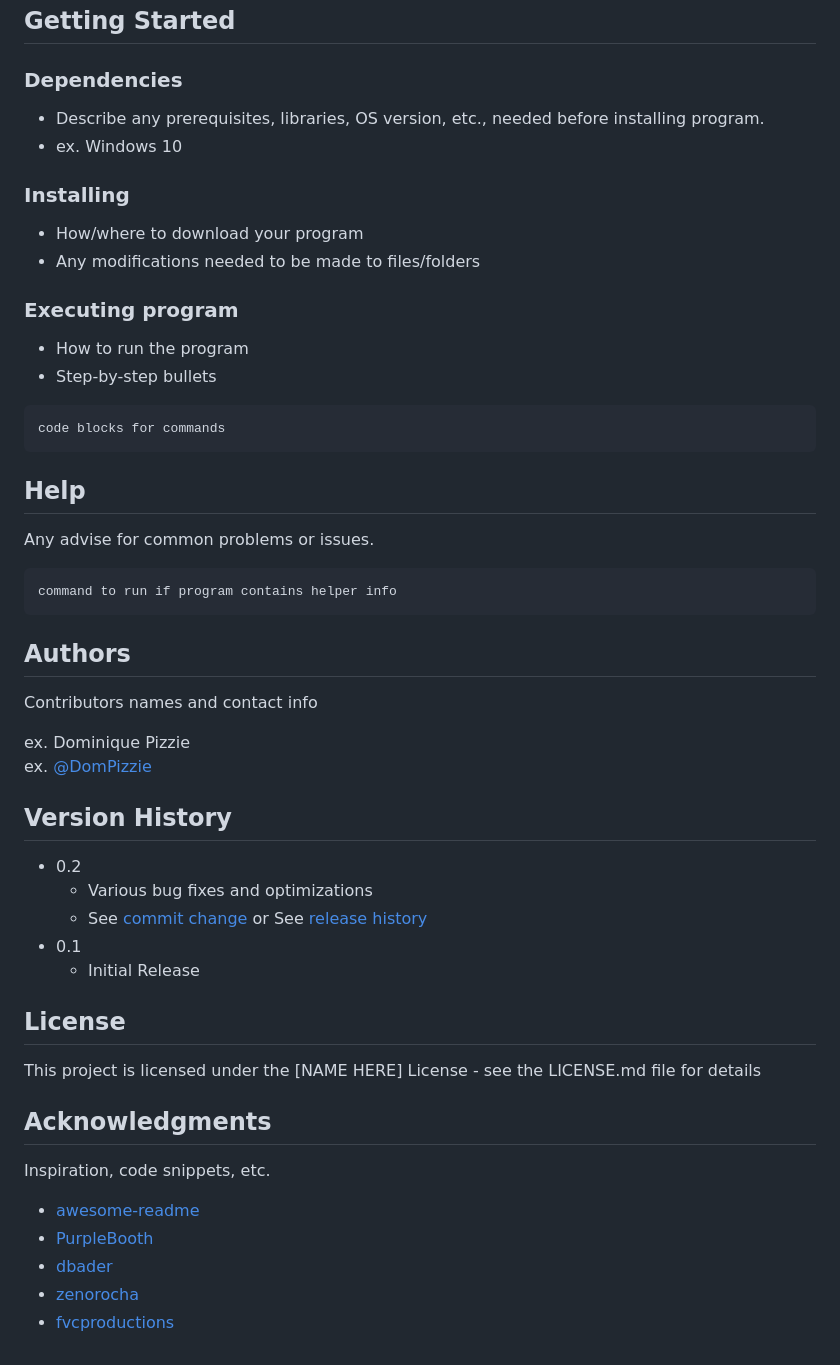
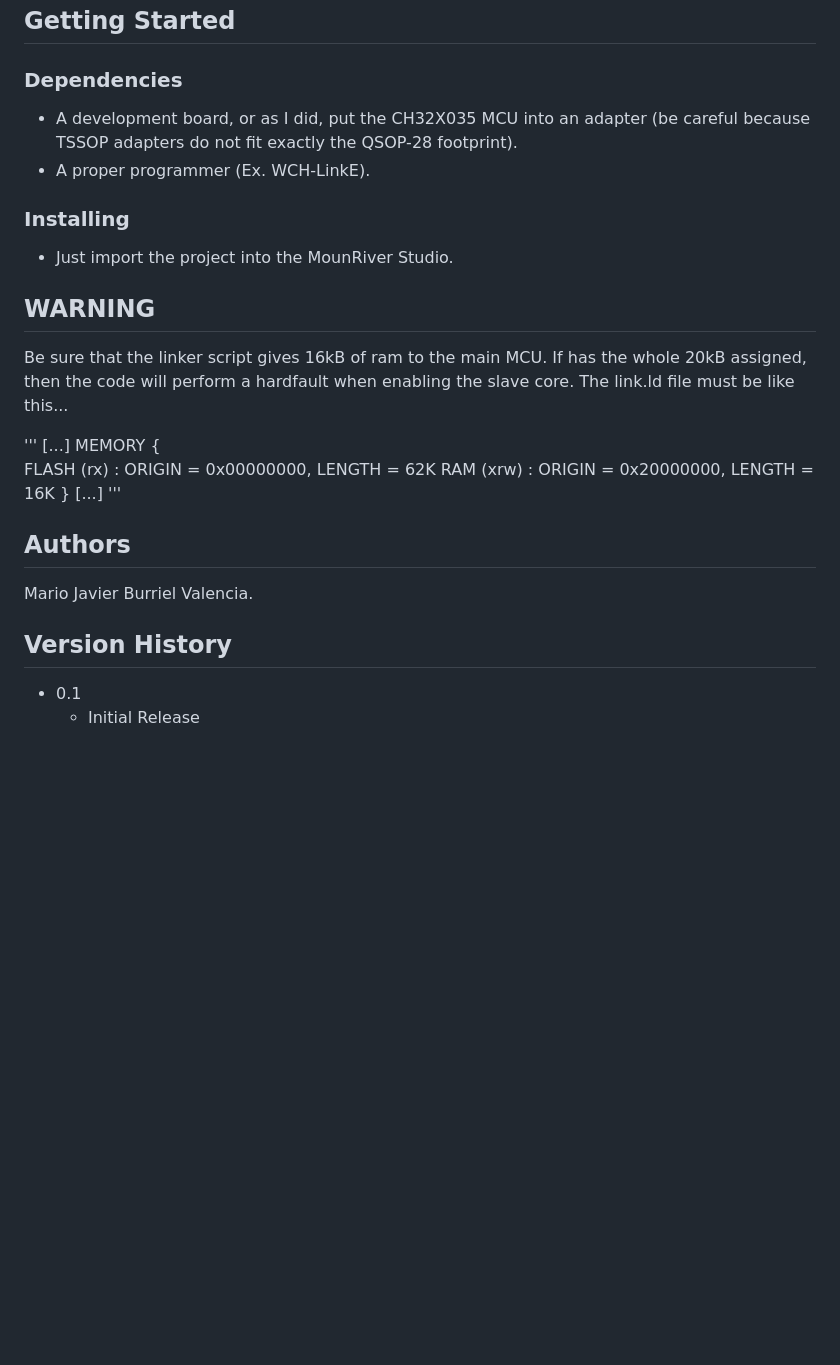
Before and after one commit to Saco-de-patatas/CH32X0035-PDM, a Markdown page: README.md, the part around the change. Drawn GitHub-style; blank space fills up the shorter version.

````diff
--- a/README.md
+++ b/README.md
@@ -139,53 +139,33 @@ A close up of the crest of the wave generated by PDM. Notice that the integratio
 
 ### Dependencies
 
-* Describe any prerequisites, libraries, OS version, etc., needed before installing program.
-* ex. Windows 10
+* A development board, or as I did, put the CH32X035 MCU into an adapter (be careful because TSSOP adapters do not fit exactly the QSOP-28 footprint).
+* A proper programmer (Ex. WCH-LinkE).
 
 ### Installing
 
-* How/where to download your program
-* Any modifications needed to be made to files/folders
+* Just import the project into the MounRiver Studio.
 
-### Executing program
+## WARNING
 
-* How to run the program
-* Step-by-step bullets
-```
-code blocks for commands
-```
+Be sure that the linker script gives 16kB of ram to the main MCU. If has the whole 20kB assigned, then the code will perform a hardfault when enabling the slave core.
+The link.ld file must be like this...
 
-## Help
-
-Any advise for common problems or issues.
-```
-command to run if program contains helper info
-```
+'''
+[...]
+MEMORY
+{
+	FLASH (rx) : ORIGIN = 0x00000000, LENGTH = 62K
+	RAM (xrw) : ORIGIN = 0x20000000, LENGTH = 16K
+}
+[...]
+'''
 
 ## Authors
 
-Contributors names and contact info
-
-ex. Dominique Pizzie
-ex. [@DomPizzie](https://twitter.com/dompizzie)
+Mario Javier Burriel Valencia.
 
 ## Version History
 
-* 0.2
-    * Various bug fixes and optimizations
-    * See [commit change]() or See [release history]()
 * 0.1
     * Initial Release
-
-## License
-
-This project is licensed under the [NAME HERE] License - see the LICENSE.md file for details
-
-## Acknowledgments
-
-Inspiration, code snippets, etc.
-* [awesome-readme](https://github.com/matiassingers/awesome-readme)
-* [PurpleBooth](https://gist.github.com/PurpleBooth/109311bb0361f32d87a2)
-* [dbader](https://github.com/dbader/readme-template)
-* [zenorocha](https://gist.github.com/zenorocha/4526327)
-* [fvcproductions](https://gist.github.com/fvcproductions/1bfc2d4aecb01a834b46)
````
